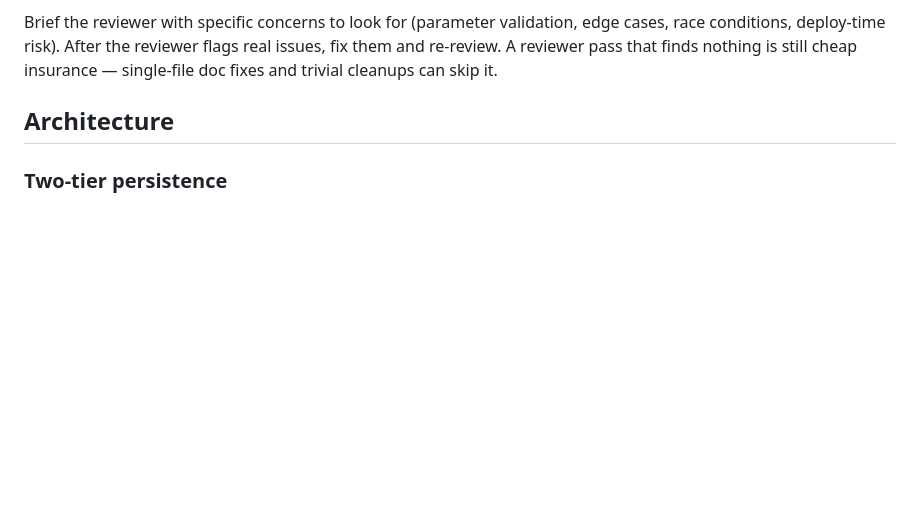
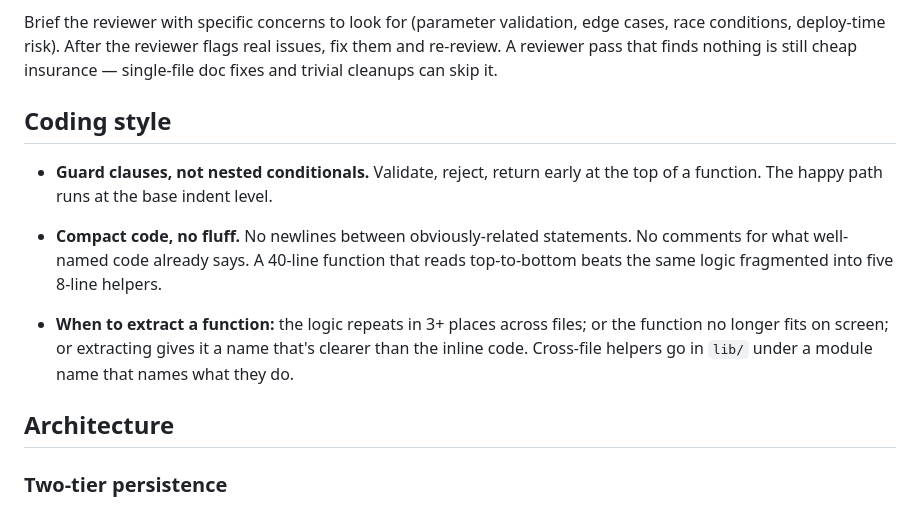
Before and after one commit to timae/verre, a Markdown page: CLAUDE.md, the part around the change. Rendered like a GitHub page; blank space fills up the shorter version.

Commit message:
Add coding-style guidance to CLAUDE.md
Three rules codifying existing conventions: guard clauses over nested
conditionals, compact code with no fluff comments/newlines, and explicit
triggers for when to extract a function (3+ uses across files, no longer
fits on screen, or naming-driven). Cross-file helpers go in lib/ under
a coherent module name.

Co-Authored-By: Claude Opus 4.7 (1M context) <noreply@anthropic.com>

```diff
--- a/CLAUDE.md
+++ b/CLAUDE.md
@@ -84,6 +84,14 @@ Spawn a reviewer (Agent tool, `general-purpose` subagent) before pushing when th
 - introduces a new shared primitive or refactors a cross-cutting concern
 
 Brief the reviewer with specific concerns to look for (parameter validation, edge cases, race conditions, deploy-time risk). After the reviewer flags real issues, fix them and re-review. A reviewer pass that finds nothing is still cheap insurance — single-file doc fixes and trivial cleanups can skip it.
+
+## Coding style
+
+- **Guard clauses, not nested conditionals.** Validate, reject, return early at the top of a function. The happy path runs at the base indent level.
+
+- **Compact code, no fluff.** No newlines between obviously-related statements. No comments for what well-named code already says. A 40-line function that reads top-to-bottom beats the same logic fragmented into five 8-line helpers.
+
+- **When to extract a function:** the logic repeats in 3+ places across files; or the function no longer fits on screen; or extracting gives it a name that's clearer than the inline code. Cross-file helpers go in `lib/` under a module name that names what they do.
 
 ## Architecture
 
```
